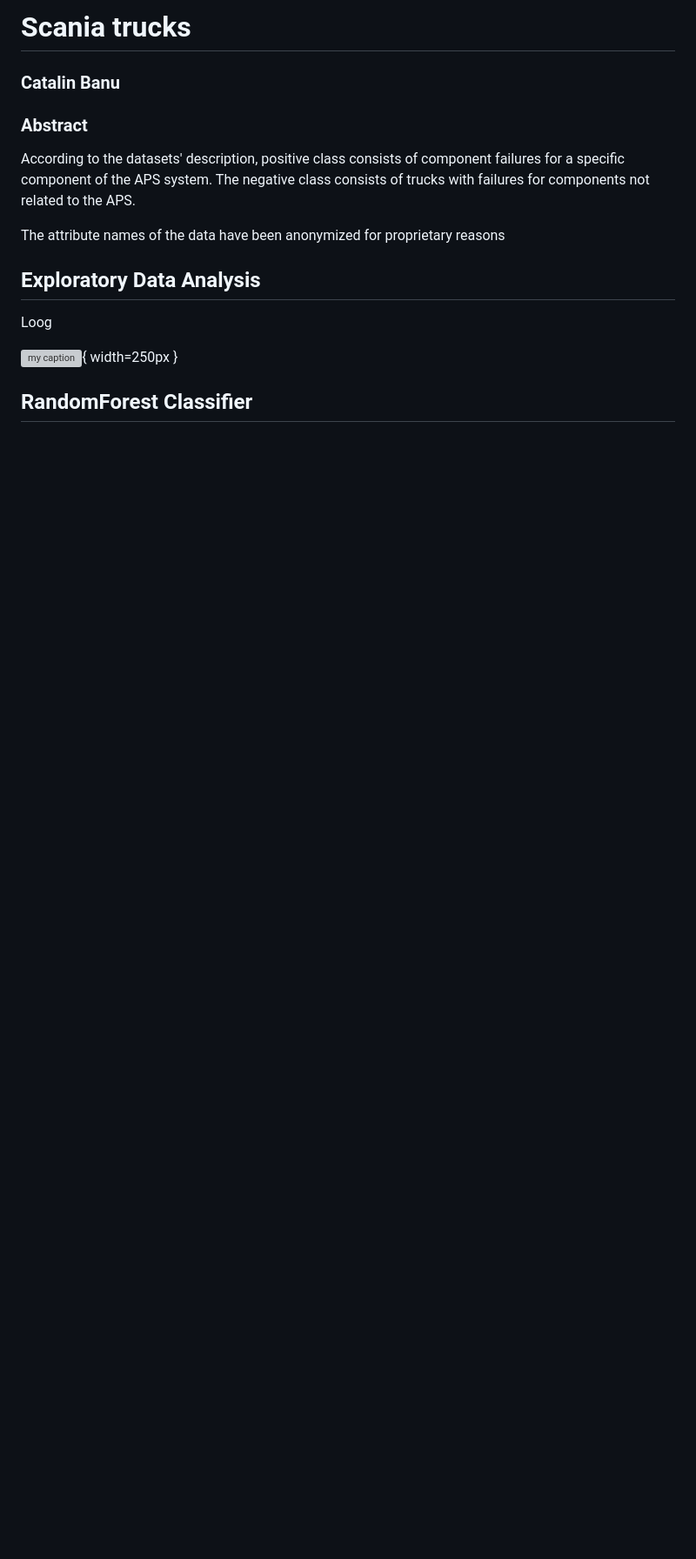
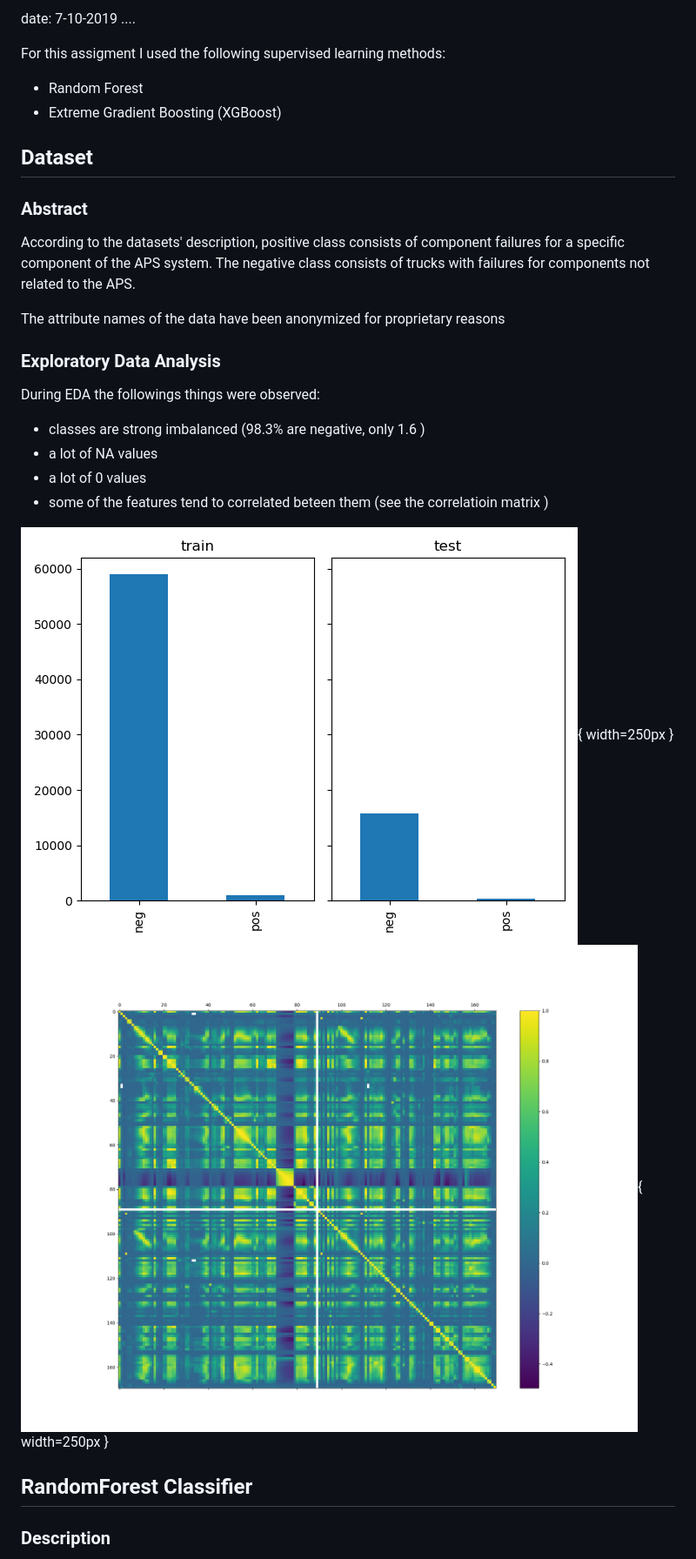
Before and after one commit to catalinux/pml1, a Markdown page: report.md, the part around the change printed below. Shown: that part at 87% size. Drawn GitHub-style; pictures changed too: images/corr.png (added); blank space fills up the shorter version; grey boxes are pictures that could not be loaded.

```diff
--- a/report.md
+++ b/report.md
@@ -1,7 +1,16 @@
-# Scania trucks
-### Catalin Banu
+
+date: 7-10-2019
+....
 
 
+
+For this assigment I used the following supervised learning methods:
+
+- Random Forest
+- Extreme Gradient Boosting (XGBoost)
+
+
+## Dataset
 
 ### Abstract
 
@@ -12,14 +21,20 @@ The attribute names of the data have been anonymized for proprietary reasons
 
 
 
-## Exploratory Data Analysis
+### Exploratory Data Analysis
 
-Loog
+During EDA the followings things were observed:
 
-![my caption](./images/unbalanced.jpg){ width=250px }
+- classes are strong imbalanced (98.3% are negative,  only 1.6 )
+- a lot of NA values
+- a lot of 0 values
+- some of the features tend to correlated beteen them (see the correlatioin matrix )
 
+
+![unbalaneced](./images/unbalanced.png){ width=250px } ![correlated](./images/corr.png){ width=250px }
 
 
 ## RandomForest Classifier
 
+### Description
 
```
Also changed, not shown: other parts of report.md (+4 -0 lines), 7 other files.
